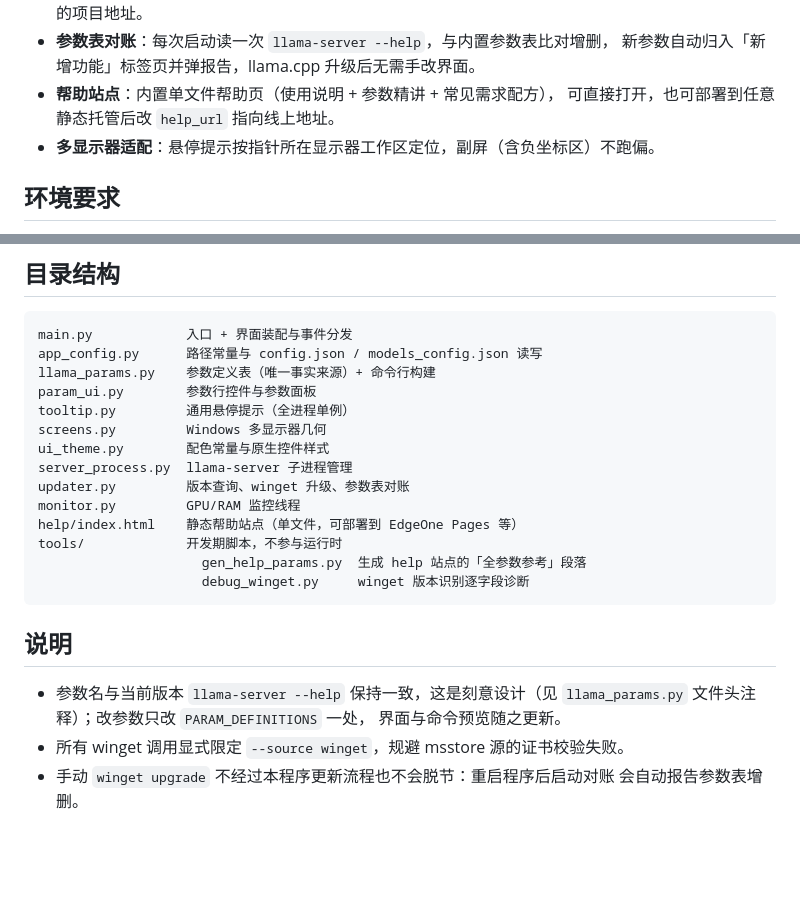
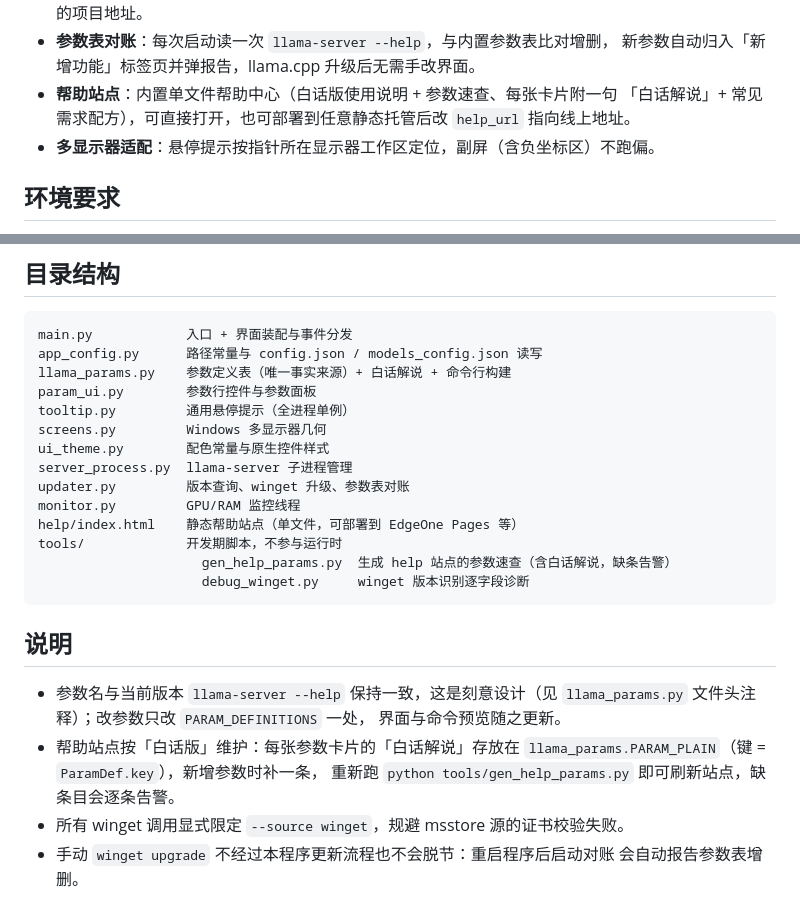
Before and after one commit to L-Y-Zhing-01/llama-shell, a Markdown page: README.md, 2 parts joined by grey strips. Rendered like a GitHub page; blank space fills up the shorter version.

````diff
--- a/README.md
+++ b/README.md
@@ -26,8 +26,9 @@ Windows 桌面 GUI，用于管理本地 llama.cpp 模型：浏览 `.gguf` 模型
   未检测到 llama.cpp 时启动即弹窗提醒，附可复制的项目地址。
 - **参数表对账**：每次启动读一次 `llama-server --help`，与内置参数表比对增删，
   新参数自动归入「新增功能」标签页并弹报告，llama.cpp 升级后无需手改界面。
-- **帮助站点**：内置单文件帮助页（使用说明 + 参数精讲 + 常见需求配方），
-  可直接打开，也可部署到任意静态托管后改 `help_url` 指向线上地址。
+- **帮助站点**：内置单文件帮助中心（白话版使用说明 + 参数速查、每张卡片附一句
+  「白话解说」+ 常见需求配方），可直接打开，也可部署到任意静态托管后改
+  `help_url` 指向线上地址。
 - **多显示器适配**：悬停提示按指针所在显示器工作区定位，副屏（含负坐标区）不跑偏。
 
 ## 环境要求
@@ -58,7 +59,7 @@ pythonw main.py
 ```
 main.py            入口 + 界面装配与事件分发
 app_config.py      路径常量与 config.json / models_config.json 读写
-llama_params.py    参数定义表（唯一事实来源）+ 命令行构建
+llama_params.py    参数定义表（唯一事实来源）+ 白话解说 + 命令行构建
 param_ui.py        参数行控件与参数面板
 tooltip.py         通用悬停提示（全进程单例）
 screens.py         Windows 多显示器几何
@@ -68,7 +69,7 @@ updater.py         版本查询、winget 升级、参数表对账
 monitor.py         GPU/RAM 监控线程
 help/index.html    静态帮助站点（单文件，可部署到 EdgeOne Pages 等）
 tools/             开发期脚本，不参与运行时
-                     gen_help_params.py  生成 help 站点的「全参数参考」段落
+                     gen_help_params.py  生成 help 站点的参数速查（含白话解说，缺条告警）
                      debug_winget.py     winget 版本识别逐字段诊断
 ```
 
@@ -77,6 +78,9 @@ tools/             开发期脚本，不参与运行时
 - 参数名与当前版本 `llama-server --help` 保持一致，这是刻意设计（见
   `llama_params.py` 文件头注释）；改参数只改 `PARAM_DEFINITIONS` 一处，
   界面与命令预览随之更新。
+- 帮助站点按「白话版」维护：每张参数卡片的「白话解说」存放在
+  `llama_params.PARAM_PLAIN`（键 = `ParamDef.key`），新增参数时补一条，
+  重新跑 `python tools/gen_help_params.py` 即可刷新站点，缺条目会逐条告警。
 - 所有 winget 调用显式限定 `--source winget`，规避 msstore 源的证书校验失败。
 - 手动 `winget upgrade` 不经过本程序更新流程也不会脱节：重启程序后启动对账
   会自动报告参数表增删。
````
